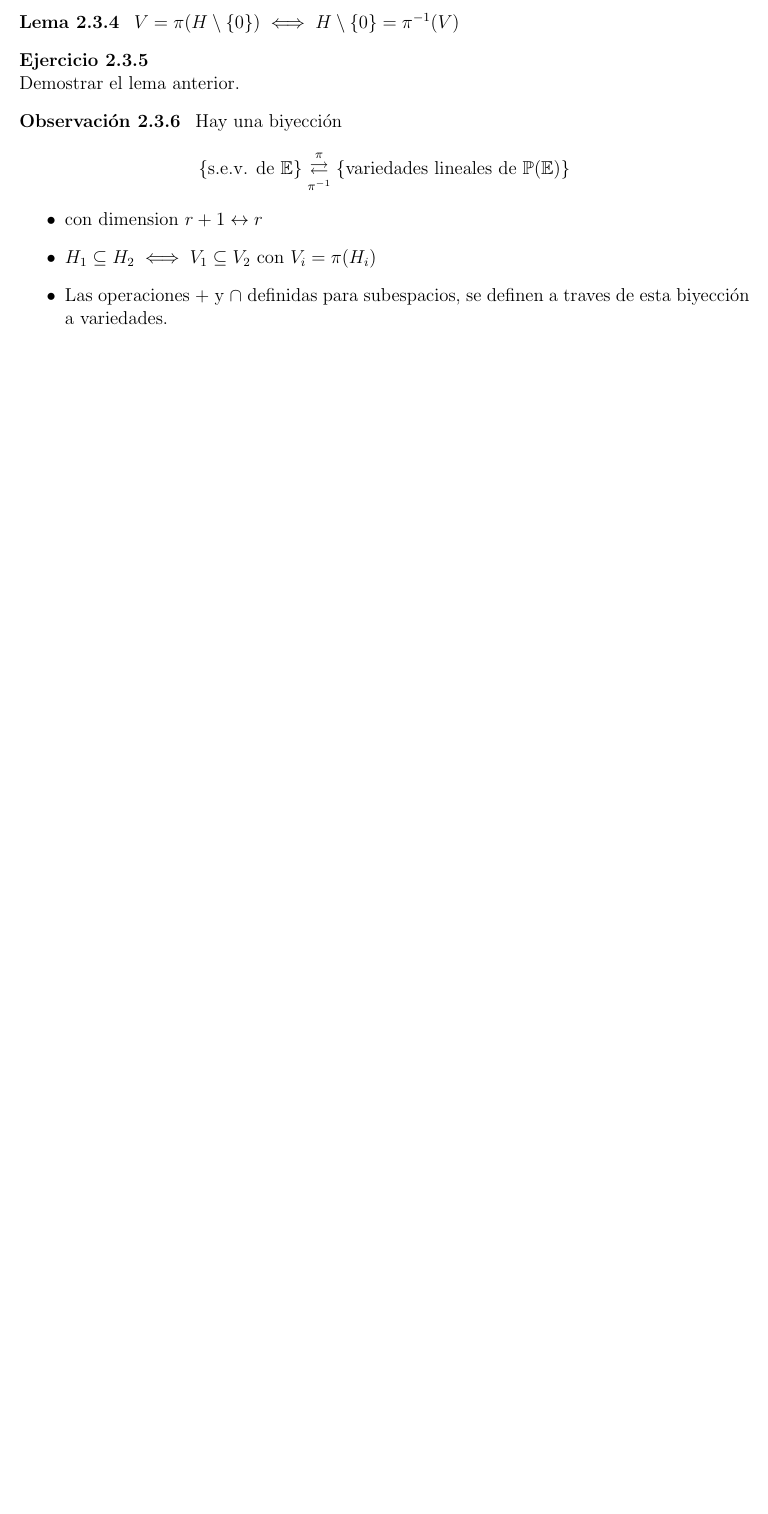
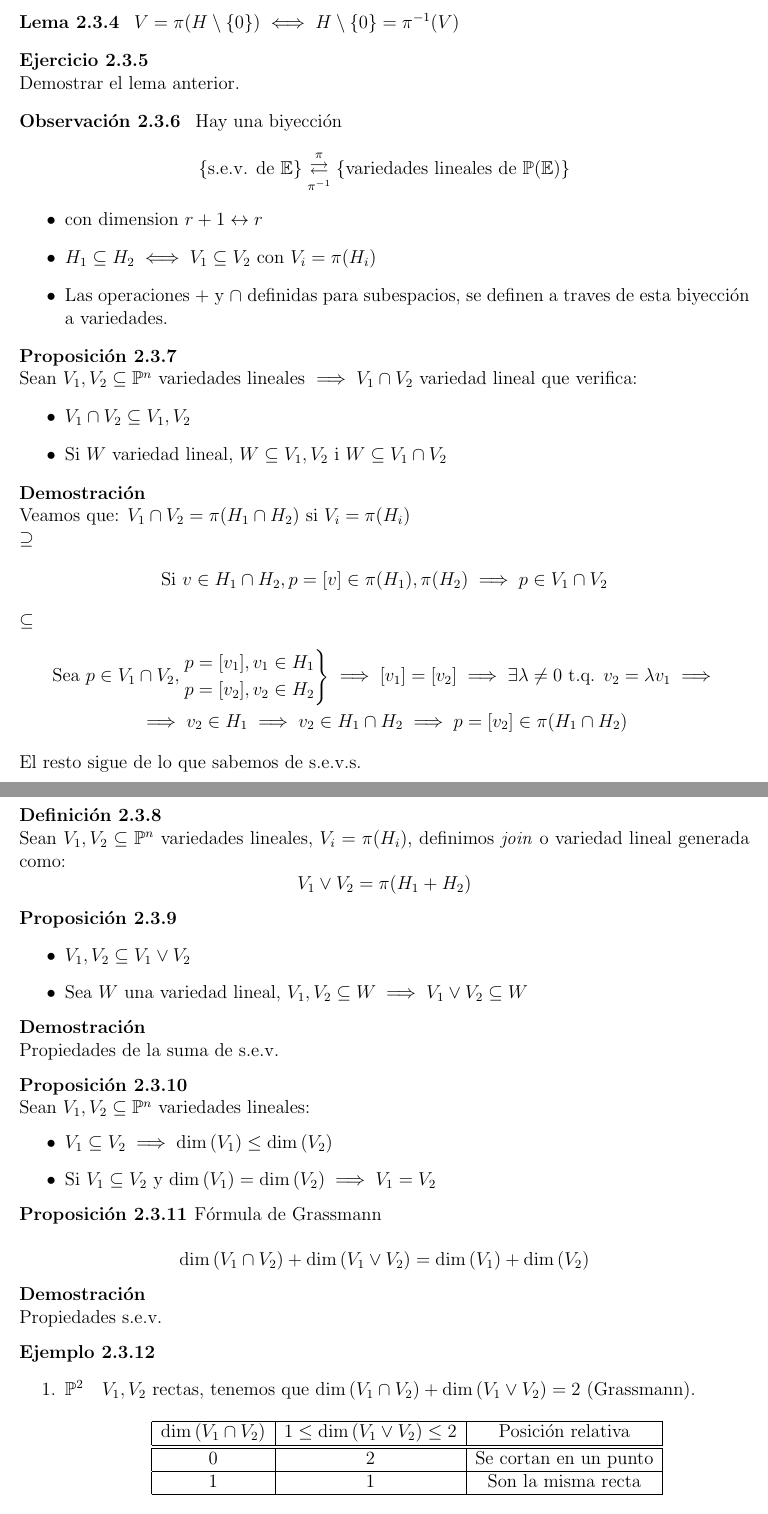
Before and after one commit to MiquelOrtega/Mates, a LaTeX document (Algebra_Multilineal_i_Geometria_Projectiva/Latex/main.tex, which reads Algebra_Multilineal_i_Geometria_Projectiva/Latex/tema_dos.tex): part of page 31 of 31 before the commit and two parts of pages 31 and 32 of 33 after it, the two joined at a grey line, cut so that both start at the same text, the shorter picture padded with empty space. Compiled offline with pdfLaTeX.

Commit message:
Actualizado a 9/oct

```diff
--- a/Algebra_Multilineal_i_Geometria_Projectiva/Latex/tema_dos.tex
+++ b/Algebra_Multilineal_i_Geometria_Projectiva/Latex/tema_dos.tex
@@ -456,3 +458,64 @@ en añadir puntos en el $\infty$.
 		a traves de esta biyección a variedades.
 	\end{itemize}
 \end{obs}
+\begin{prop}
+    Sean $V_1, V_2 \subseteq \Po^n$ variedades lineales $\implies V_1 \cap V_2$ variedad lineal que verifica:
+    \begin{itemize}
+        \item $V_1 \cap V_2 \subseteq V_1, V_2$
+        \item Si $W$ variedad lineal, $W \subseteq V_1, V_2$ i $W \subseteq V_1 \cap V_2$
+    \end{itemize}
+\end{prop}
+\begin{proof}
+    Veamos que: $V_1 \cap V_2 = \pi(H_1 \cap H_2)$ si $V_i = \pi(H_i)$ \\
+    $\supseteq$
+    \begin{gather*}
+    \text{Si } v \in H_1 \cap H_2, p = [v] \in \pi(H_1), \pi(H_2) \implies p \in V_1 \cap V_2
+    \end{gather*}
+    $\subseteq$
+    \begin{gather*}
+        \text{Sea } p \in V_1 \cap V_2,
+        \begin{rcases} p = [v_1], v_1 \in H_1 \\ p = [v_2], v_2 \in H_2 \end{rcases} \implies [v_1] = [v_2] \implies
+        \exists \lambda \neq 0 \text{ t.q. } v_2 = \lambda v_1 \implies \\ \implies v_2 \in H_1 \implies v_2 \in H_1
+        \cap H_2 \implies p = [v_2] \in \pi (H_1 \cap H_2)
+    \end{gather*}
+    El resto sigue de lo que sabemos de s.e.v.s.
+\end{proof}
+\begin{defi}
+    Sean $V_1, V_2 \subseteq \Po^n$ variedades lineales, $V_i = \pi (H_i)$, definimos \textit{join} o variedad lineal generada como:
+    \[
+    V_1 \vee V_2 = \pi (H_1 + H_2)
+    \]
+\end{defi}
+\begin{prop}
+    \begin{itemize}
+    \item[]
+    \item $V_1, V_2 \subseteq V_1 \vee V_2$
+    \item Sea $W$ una variedad lineal, $V_1, V_2 \subseteq W \implies V_1 \vee V_2 \subseteq W$
+    \end{itemize}
+\end{prop}
+\begin{proof}
+    Propiedades de la suma de s.e.v.
+\end{proof}
+\begin{prop}
+    Sean $V_1, V_2 \subseteq \Po^n$ variedades lineales:
+    \begin{itemize}
+        \item $V_1 \subseteq V_2 \implies \dim \left( V_1\right) \leq \dim \left( V_2 \right)$
+        \item Si $V_1 \subseteq V_2$ y $\dim \left( V_1 \right) = \dim \left( V_2 \right) \implies V_1 = V_2$
+    \end{itemize}
+\end{prop}
+\begin{prop}[Fórmula de Grassmann]
+    \[ \dim \left( V_1 \cap V_2 \right) + \dim \left( V_1 \vee V_2 \right) = \dim \left( V_1 \right) + \dim \left( V_2 \right) \]
+\end{prop}
+\begin{proof}
+    Propiedades s.e.v.
+\end{proof}
+\begin{example}
+    \begin{enumerate}
+        \item[]
+        \item $\Po^2 \quad V_1, V_2$ rectas, tenemos que $\dim \left( V_1 \cap V_2 \right) + \dim \left( V_1 \vee V_2 \right) = 2$ (Grassmann).
+        \begin{center} \begin{tabular}{|c|c|c|}
+            \hline $\dim \left( V_1 \cap V_2 \right)$ & $1 \leq \dim \left( V_1 \vee V_2 \right) \leq 2$  & Posición relativa \\
+            \hline \hline
+            0 & 2 & Se cortan en un punto \\ \hline
+            1 & 1 & Son la misma recta\\ \hline
+        \end{tabular} \end{center}
@@ -458,0 +544 @@ en añadir puntos en el $\infty$.
+        \end{tabular} \end{center}
```
Also changed, not shown: Algebra_Multilineal_i_Geometria_Projectiva/Latex/main.pdf, Algebra_Multilineal_i_Geometria_Projectiva/Latex/tema_dos.tex (68 more changed lines).
